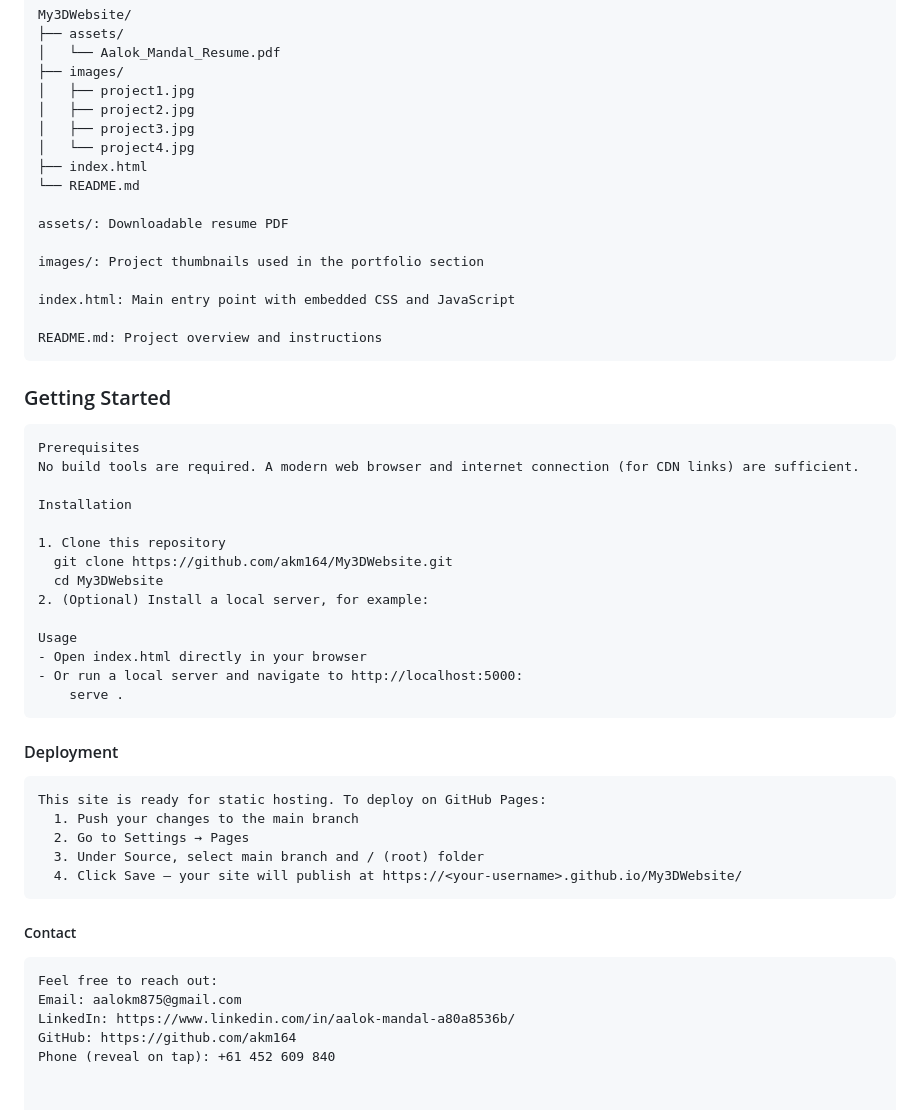
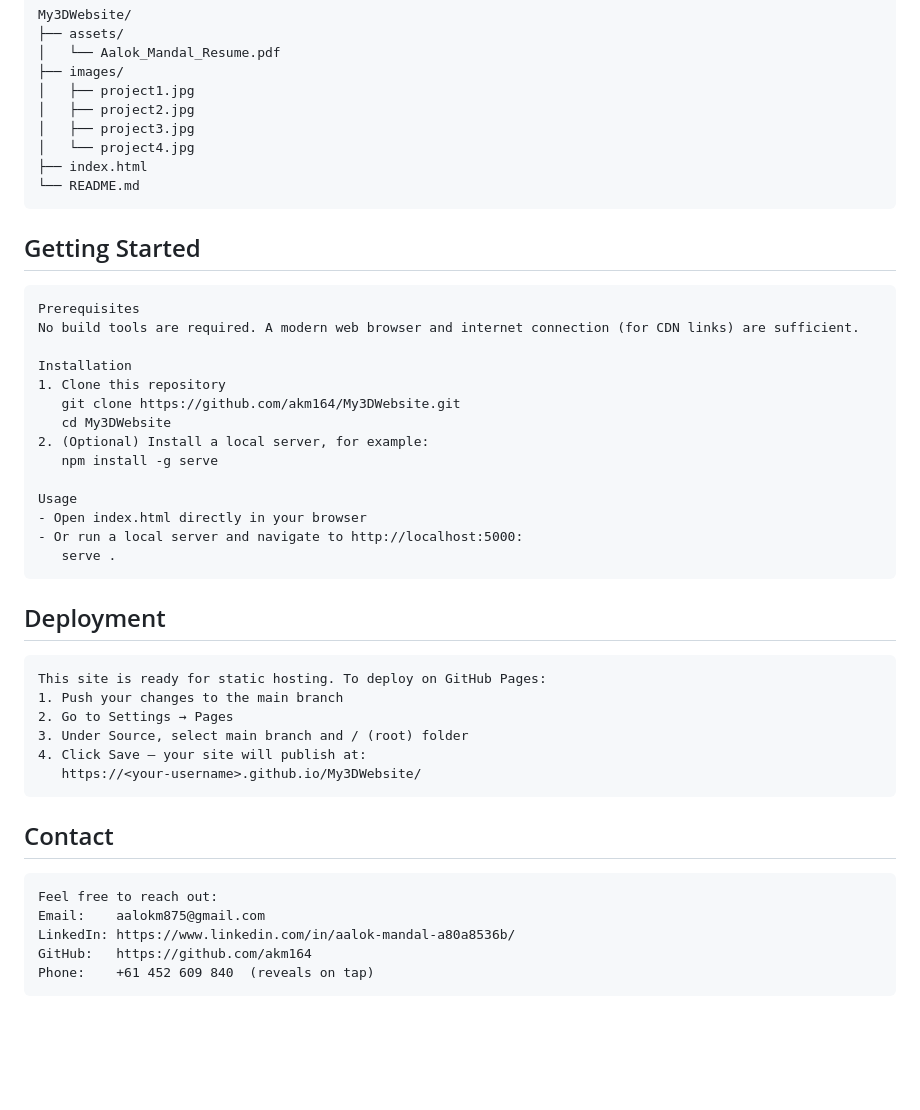
Before and after one commit to akm164/My3DWebsite, a Markdown page: README.md, the part around the change. Drawn GitHub-style; blank space fills up the shorter version.

````diff
--- a/README.md
+++ b/README.md
@@ -74,50 +74,44 @@ My3DWebsite/
 │   └── project4.jpg
 ├── index.html
 └── README.md
-
-assets/: Downloadable resume PDF
-
-images/: Project thumbnails used in the portfolio section
-
-index.html: Main entry point with embedded CSS and JavaScript
-
-README.md: Project overview and instructions
 ```
 
-### Getting Started
+## Getting Started
 
 ```text
 Prerequisites
 No build tools are required. A modern web browser and internet connection (for CDN links) are sufficient.
 
 Installation
-
 1. Clone this repository
-  git clone https://github.com/akm164/My3DWebsite.git
-  cd My3DWebsite
+   git clone https://github.com/akm164/My3DWebsite.git
+   cd My3DWebsite
 2. (Optional) Install a local server, for example:
+   npm install -g serve
 
 Usage
 - Open index.html directly in your browser
 - Or run a local server and navigate to http://localhost:5000:
-    serve .
+   serve .
 ```
 
-#### Deployment
+## Deployment
 
 ```text
 This site is ready for static hosting. To deploy on GitHub Pages:
-  1. Push your changes to the main branch
-  2. Go to Settings → Pages
-  3. Under Source, select main branch and / (root) folder
-  4. Click Save — your site will publish at https://<your-username>.github.io/My3DWebsite/
+1. Push your changes to the main branch
+2. Go to Settings → Pages
+3. Under Source, select main branch and / (root) folder
+4. Click Save — your site will publish at:
+   https://<your-username>.github.io/My3DWebsite/
 ```
 
-##### Contact
+## Contact
 
 ```text
 Feel free to reach out:
-Email: aalokm875@gmail.com
+Email:    aalokm875@gmail.com
 LinkedIn: https://www.linkedin.com/in/aalok-mandal-a80a8536b/
-GitHub: https://github.com/akm164
-Phone (reveal on tap): +61 452 609 840
+GitHub:   https://github.com/akm164
+Phone:    +61 452 609 840  (reveals on tap)
+```
````
